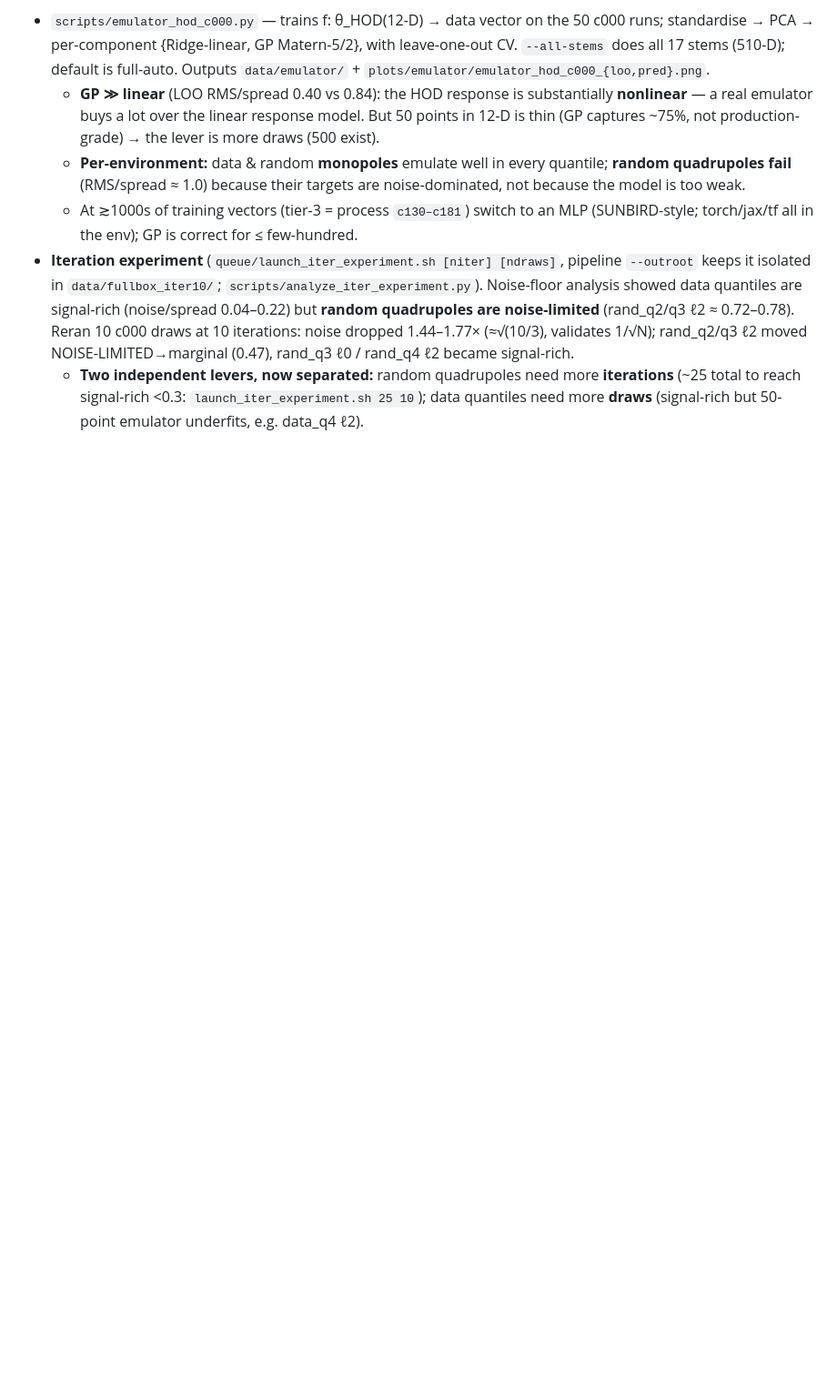
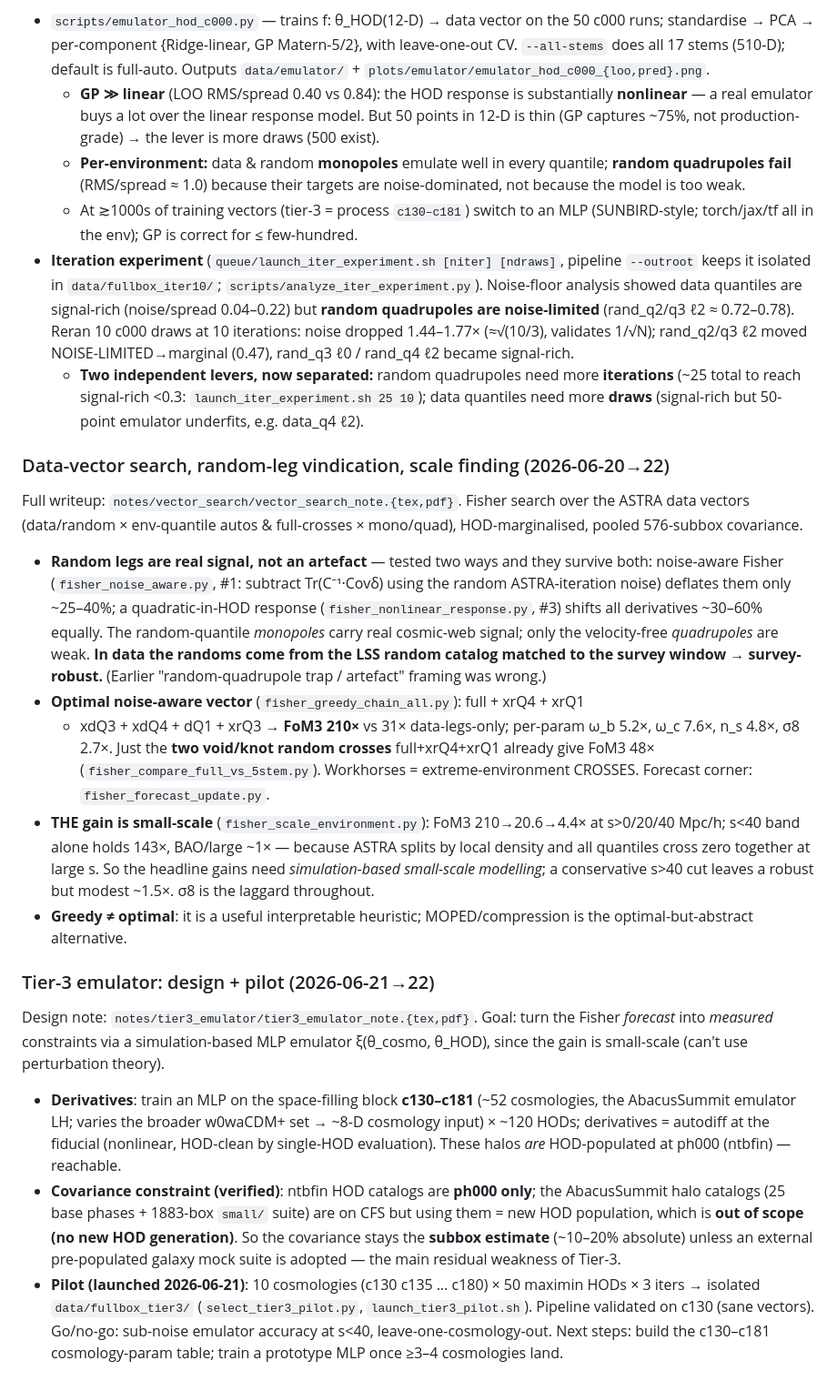
Before and after one commit to forero/astra-clustering, a Markdown page: CLAUDE.md, the part around one of its changes. Shown at 91% size. Drawn GitHub-style; blank space fills up the shorter version.

Commit message:
CLAUDE.md: add 14 new scripts to layout + log vector-search/scale/tier-3 work
Repo layout now lists the response/emulator/Fisher-search/tier-3 scripts and the
new launchers; notes line lists all four note dirs. Two new project-log sections:
data-vector search + random-leg vindication + small-scale finding (2026-06-20-22,
-> notes/vector_search/), and the tier-3 emulator design + pilot + covariance
constraint (-> notes/tier3_emulator/).

Co-Authored-By: Claude Opus 4.8 <noreply@anthropic.com>

```diff
--- a/CLAUDE.md
+++ b/CLAUDE.md
@@ -712,3 +733,55 @@ been processed.
     **iterations** (~25 total to reach signal-rich <0.3: `launch_iter_experiment.sh
     25 10`); data quantiles need more **draws** (signal-rich but 50-point emulator
     underfits, e.g. data_q4 ℓ2).
+
+### Data-vector search, random-leg vindication, scale finding (2026-06-20→22)
+
+Full writeup: `notes/vector_search/vector_search_note.{tex,pdf}`. Fisher search
+over the ASTRA data vectors (data/random × env-quantile autos & full-crosses ×
+mono/quad), HOD-marginalised, pooled 576-subbox covariance.
+
+- **Random legs are real signal, not an artefact** — tested two ways and they
+  survive both: noise-aware Fisher (`fisher_noise_aware.py`, #1: subtract
+  Tr(C⁻¹·Covδ) using the random ASTRA-iteration noise) deflates them only ~25–40%;
+  a quadratic-in-HOD response (`fisher_nonlinear_response.py`, #3) shifts all
+  derivatives ~30–60% equally. The random-quantile *monopoles* carry real
+  cosmic-web signal; only the velocity-free *quadrupoles* are weak. **In data the
+  randoms come from the LSS random catalog matched to the survey window → survey-
+  robust.** (Earlier "random-quadrupole trap / artefact" framing was wrong.)
+- **Optimal noise-aware vector** (`fisher_greedy_chain_all.py`): full + xrQ4 + xrQ1
+  + xdQ3 + xdQ4 + dQ1 + xrQ3 → **FoM3 210×** vs 31× data-legs-only; per-param
+  ω_b 5.2×, ω_c 7.6×, n_s 4.8×, σ8 2.7×. Just the **two void/knot random crosses**
+  full+xrQ4+xrQ1 already give FoM3 48× (`fisher_compare_full_vs_5stem.py`).
+  Workhorses = extreme-environment CROSSES. Forecast corner:
+  `fisher_forecast_update.py`.
+- **THE gain is small-scale** (`fisher_scale_environment.py`): FoM3 210→20.6→4.4×
+  at s>0/20/40 Mpc/h; s<40 band alone holds 143×, BAO/large ~1× — because ASTRA
+  splits by local density and all quantiles cross zero together at large s. So the
+  headline gains need *simulation-based small-scale modelling*; a conservative
+  s>40 cut leaves a robust but modest ~1.5×. σ8 is the laggard throughout.
+- **Greedy ≠ optimal**: it is a useful interpretable heuristic; MOPED/compression
+  is the optimal-but-abstract alternative.
+
+### Tier-3 emulator: design + pilot (2026-06-21→22)
+
+Design note: `notes/tier3_emulator/tier3_emulator_note.{tex,pdf}`. Goal: turn the
+Fisher *forecast* into *measured* constraints via a simulation-based MLP emulator
+ξ(θ_cosmo, θ_HOD), since the gain is small-scale (can't use perturbation theory).
+
+- **Derivatives**: train an MLP on the space-filling block **c130–c181** (~52
+  cosmologies, the AbacusSummit emulator LH; varies the broader w0waCDM+ set →
+  ~8-D cosmology input) × ~120 HODs; derivatives = autodiff at the fiducial
+  (nonlinear, HOD-clean by single-HOD evaluation). These halos *are* HOD-populated
+  at ph000 (ntbfin) — reachable.
+- **Covariance constraint (verified)**: ntbfin HOD catalogs are **ph000 only**;
+  the AbacusSummit halo catalogs (25 base phases + 1883-box `small/` suite) are on
+  CFS but using them = new HOD population, which is **out of scope (no new HOD
+  generation)**. So the covariance stays the **subbox estimate** (~10–20% absolute)
+  unless an external pre-populated galaxy mock suite is adopted — the main residual
+  weakness of Tier-3.
+- **Pilot (launched 2026-06-21)**: 10 cosmologies (c130 c135 … c180) × 50 maximin
+  HODs × 3 iters → isolated `data/fullbox_tier3/` (`select_tier3_pilot.py`,
+  `launch_tier3_pilot.sh`). Pipeline validated on c130 (sane vectors). Go/no-go:
+  sub-noise emulator accuracy at s<40, leave-one-cosmology-out. Next steps: build
+  the c130–c181 cosmology-param table; train a prototype MLP once ≥3–4 cosmologies
+  land.
```
Also changed, not shown: other parts of CLAUDE.md (+24 -3 lines).
